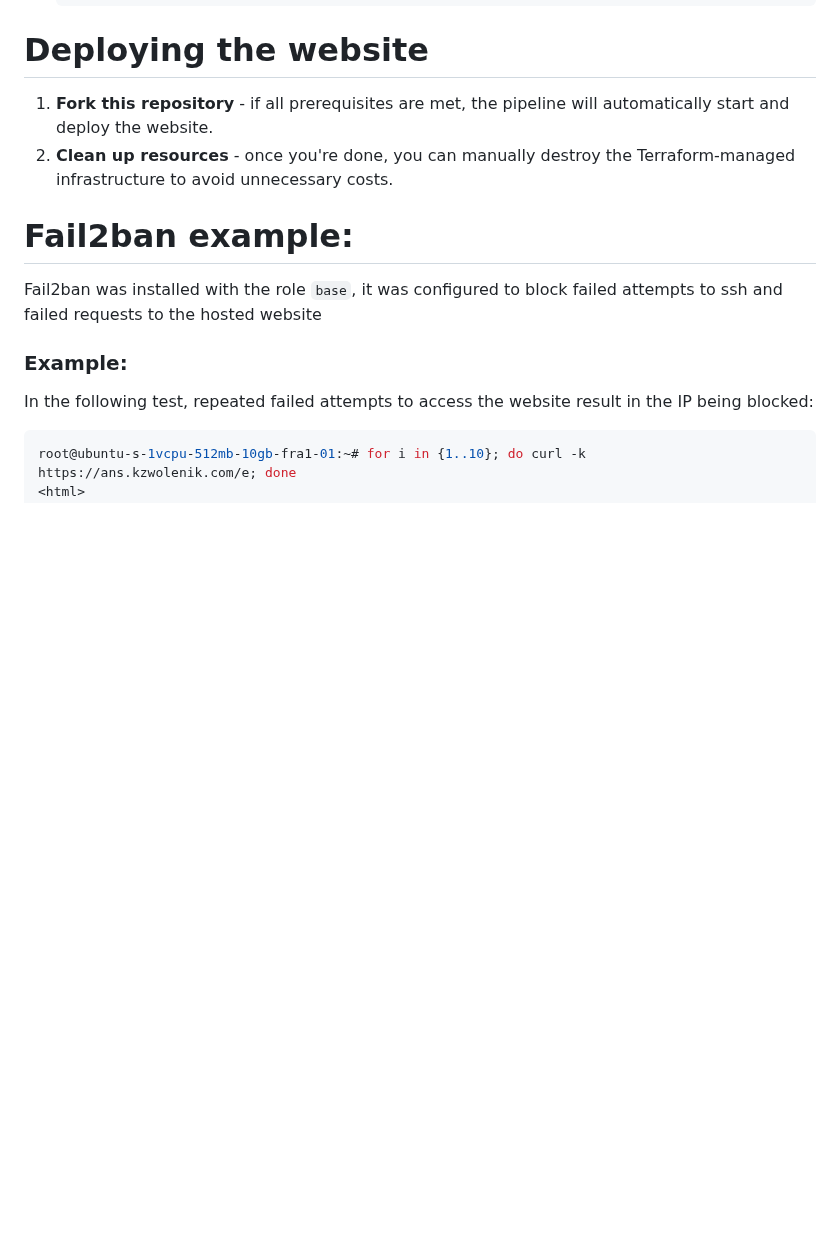
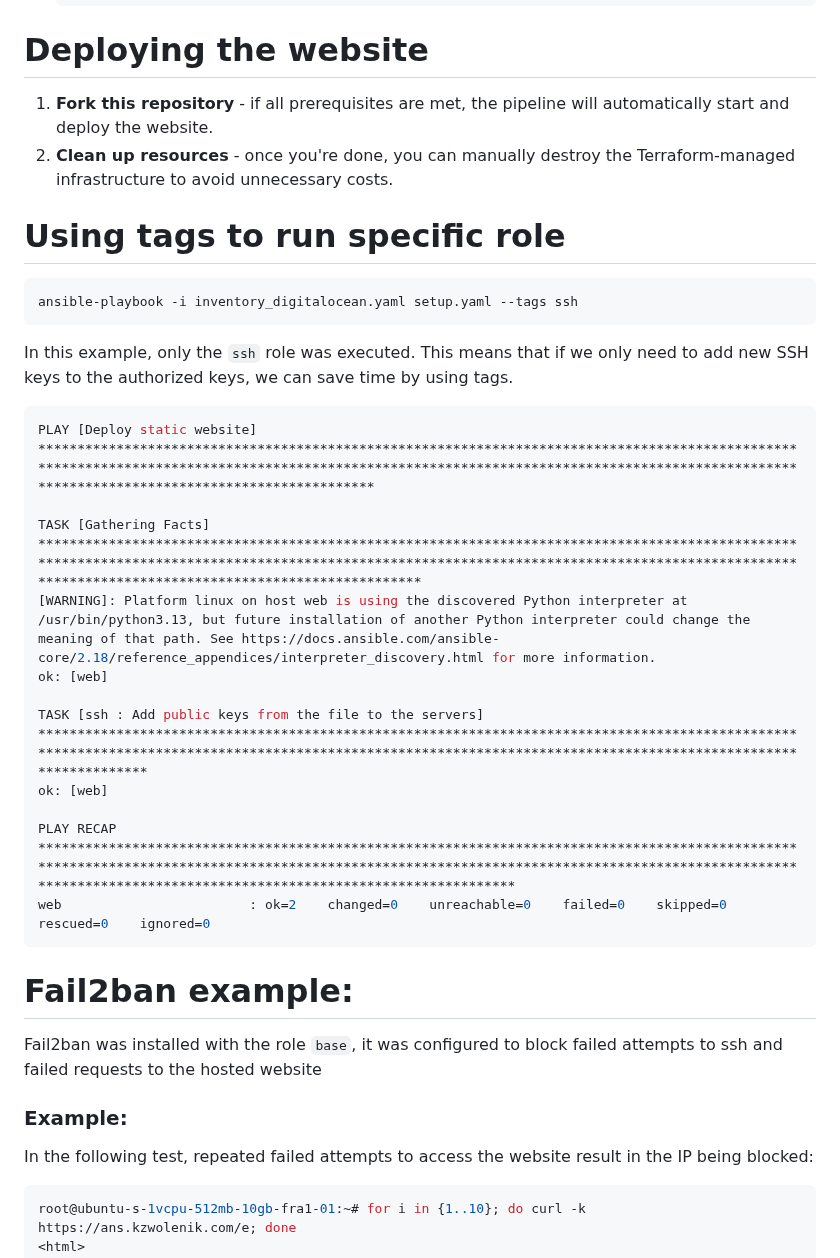
Before and after one commit to roadmap-sh-kzwolenik95/configuration-management, a Markdown page: README.md, the part around the change. Drawn GitHub-style; blank space fills up the shorter version.

Commit message:
Expand README

````diff
--- a/README.md
+++ b/README.md
@@ -47,6 +47,27 @@ Before deploying the website, ensure you have the following:
 
 1. **Fork this repository** - if all prerequisites are met, the pipeline will automatically start and deploy the website.
 2. **Clean up resources** - once you're done, you can manually destroy the Terraform-managed infrastructure to avoid unnecessary costs.
+
+# Using tags to run specific role
+
+```console
+ansible-playbook -i inventory_digitalocean.yaml setup.yaml --tags ssh
+```
+In this example, only the `ssh` role was executed. This means that if we only need to add new SSH keys to the authorized keys, we can save time by using tags.
+```console
+PLAY [Deploy static website] *********************************************************************************************************************************************************************************************************************************************
+
+TASK [Gathering Facts] ***************************************************************************************************************************************************************************************************************************************************
+[WARNING]: Platform linux on host web is using the discovered Python interpreter at /usr/bin/python3.13, but future installation of another Python interpreter could change the meaning of that path. See https://docs.ansible.com/ansible-
+core/2.18/reference_appendices/interpreter_discovery.html for more information.
+ok: [web]
+
+TASK [ssh : Add public keys from the file to the servers] ****************************************************************************************************************************************************************************************************************
+ok: [web]
+
+PLAY RECAP ***************************************************************************************************************************************************************************************************************************************************************
+web                        : ok=2    changed=0    unreachable=0    failed=0    skipped=0    rescued=0    ignored=0
+```
 
 # Fail2ban example:
 
````
